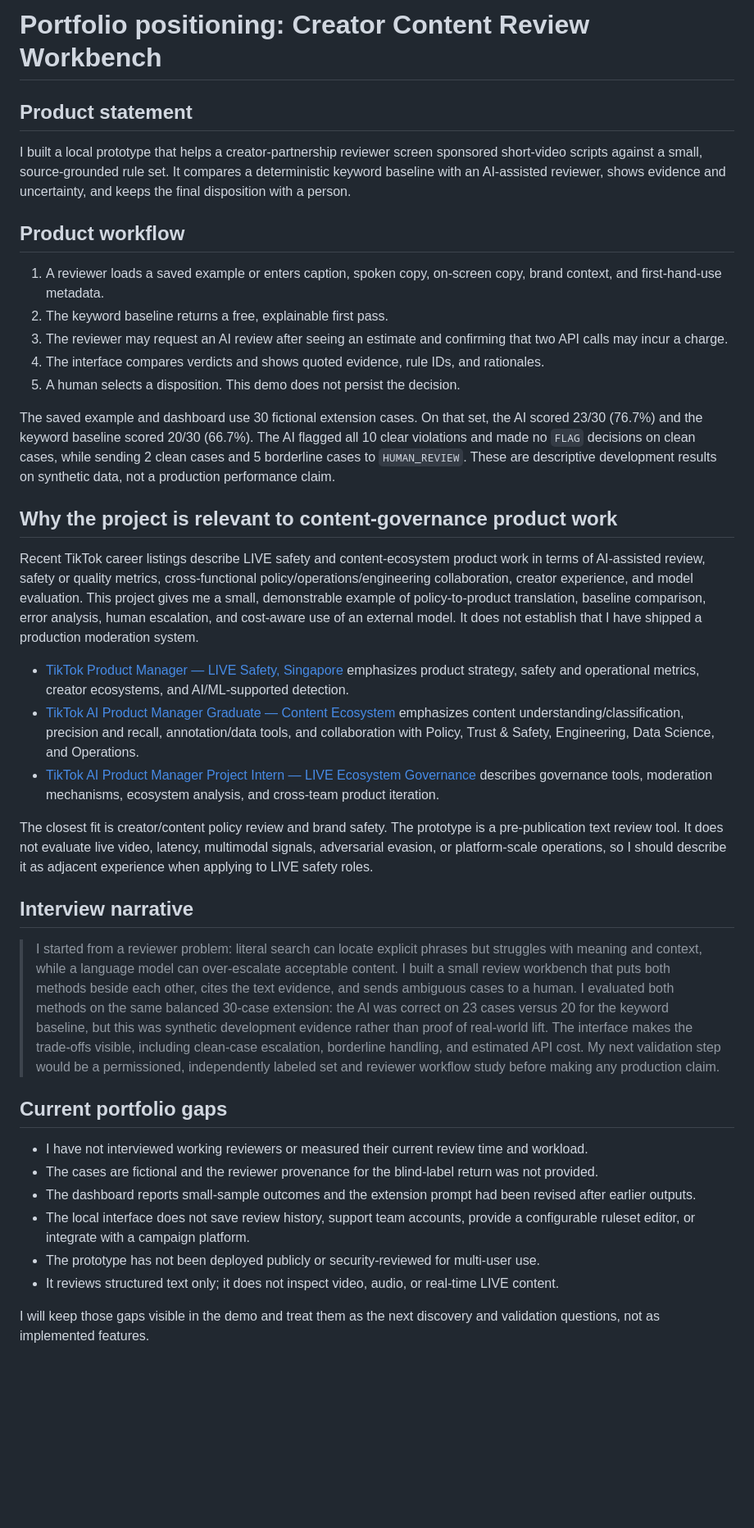
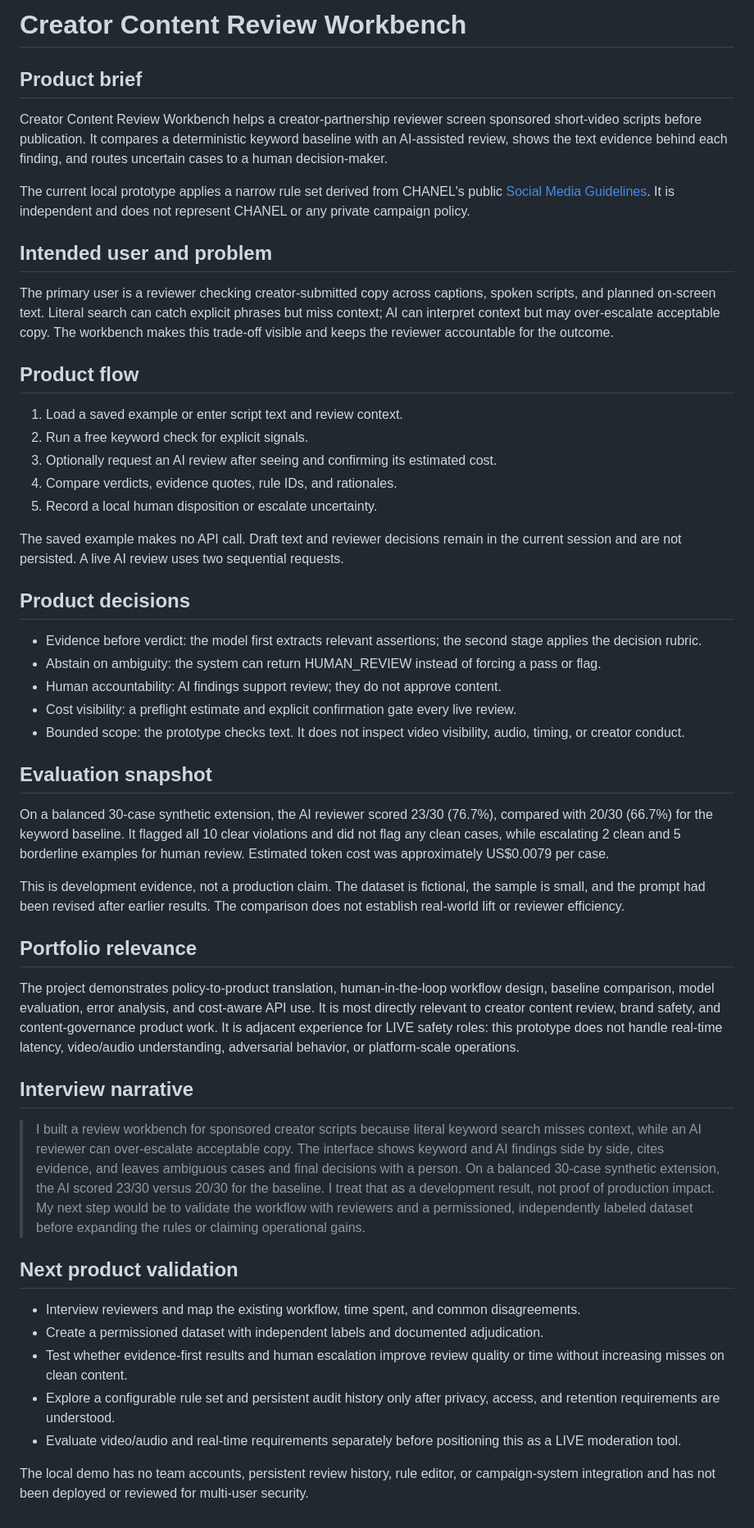
Before and after one commit to keyvi0508-code/sponsorship-ad-constraint-checker, a Markdown page: docs/portfolio_positioning.md, the part around the change. Shown at 82% size. Rendered like a GitHub page; blank space fills up the shorter version.

Commit message:
Position the workbench as a product portfolio piece

```diff
--- a/docs/portfolio_positioning.md
+++ b/docs/portfolio_positioning.md
@@ -1,40 +1,53 @@
-# Portfolio positioning: Creator Content Review Workbench
+# Creator Content Review Workbench
 
-## Product statement
+## Product brief
 
-I built a local prototype that helps a creator-partnership reviewer screen sponsored short-video scripts against a small, source-grounded rule set. It compares a deterministic keyword baseline with an AI-assisted reviewer, shows evidence and uncertainty, and keeps the final disposition with a person.
+Creator Content Review Workbench helps a creator-partnership reviewer screen sponsored short-video scripts before publication. It compares a deterministic keyword baseline with an AI-assisted review, shows the text evidence behind each finding, and routes uncertain cases to a human decision-maker.
 
-## Product workflow
+The current local prototype applies a narrow rule set derived from CHANEL's public [Social Media Guidelines](https://www.chanel.com/us/makeup/social-media-guidelines/). It is independent and does not represent CHANEL or any private campaign policy.
 
-1. A reviewer loads a saved example or enters caption, spoken copy, on-screen copy, brand context, and first-hand-use metadata.
-2. The keyword baseline returns a free, explainable first pass.
-3. The reviewer may request an AI review after seeing an estimate and confirming that two API calls may incur a charge.
-4. The interface compares verdicts and shows quoted evidence, rule IDs, and rationales.
-5. A human selects a disposition. This demo does not persist the decision.
+## Intended user and problem
 
-The saved example and dashboard use 30 fictional extension cases. On that set, the AI scored 23/30 (76.7%) and the keyword baseline scored 20/30 (66.7%). The AI flagged all 10 clear violations and made no `FLAG` decisions on clean cases, while sending 2 clean cases and 5 borderline cases to `HUMAN_REVIEW`. These are descriptive development results on synthetic data, not a production performance claim.
+The primary user is a reviewer checking creator-submitted copy across captions, spoken scripts, and planned on-screen text. Literal search can catch explicit phrases but miss context; AI can interpret context but may over-escalate acceptable copy. The workbench makes this trade-off visible and keeps the reviewer accountable for the outcome.
 
-## Why the project is relevant to content-governance product work
+## Product flow
 
-Recent TikTok career listings describe LIVE safety and content-ecosystem product work in terms of AI-assisted review, safety or quality metrics, cross-functional policy/operations/engineering collaboration, creator experience, and model evaluation. This project gives me a small, demonstrable example of policy-to-product translation, baseline comparison, error analysis, human escalation, and cost-aware use of an external model. It does not establish that I have shipped a production moderation system.
+1. Load a saved example or enter script text and review context.
+2. Run a free keyword check for explicit signals.
+3. Optionally request an AI review after seeing and confirming its estimated cost.
+4. Compare verdicts, evidence quotes, rule IDs, and rationales.
+5. Record a local human disposition or escalate uncertainty.
 
-- [TikTok Product Manager — LIVE Safety, Singapore](https://lifeattiktok.com/search/7584722257312057653) emphasizes product strategy, safety and operational metrics, creator ecosystems, and AI/ML-supported detection.
-- [TikTok AI Product Manager Graduate — Content Ecosystem](https://lifeattiktok.com/search/7667472978298767621) emphasizes content understanding/classification, precision and recall, annotation/data tools, and collaboration with Policy, Trust & Safety, Engineering, Data Science, and Operations.
-- [TikTok AI Product Manager Project Intern — LIVE Ecosystem Governance](https://lifeattiktok.com/search/7598849238706735365) describes governance tools, moderation mechanisms, ecosystem analysis, and cross-team product iteration.
+The saved example makes no API call. Draft text and reviewer decisions remain in the current session and are not persisted. A live AI review uses two sequential requests.
 
-The closest fit is creator/content policy review and brand safety. The prototype is a pre-publication text review tool. It does not evaluate live video, latency, multimodal signals, adversarial evasion, or platform-scale operations, so I should describe it as adjacent experience when applying to LIVE safety roles.
+## Product decisions
+
+- Evidence before verdict: the model first extracts relevant assertions; the second stage applies the decision rubric.
+- Abstain on ambiguity: the system can return HUMAN_REVIEW instead of forcing a pass or flag.
+- Human accountability: AI findings support review; they do not approve content.
+- Cost visibility: a preflight estimate and explicit confirmation gate every live review.
+- Bounded scope: the prototype checks text. It does not inspect video visibility, audio, timing, or creator conduct.
+
+## Evaluation snapshot
+
+On a balanced 30-case synthetic extension, the AI reviewer scored 23/30 (76.7%), compared with 20/30 (66.7%) for the keyword baseline. It flagged all 10 clear violations and did not flag any clean cases, while escalating 2 clean and 5 borderline examples for human review. Estimated token cost was approximately US$0.0079 per case.
+
+This is development evidence, not a production claim. The dataset is fictional, the sample is small, and the prompt had been revised after earlier results. The comparison does not establish real-world lift or reviewer efficiency.
+
+## Portfolio relevance
+
+The project demonstrates policy-to-product translation, human-in-the-loop workflow design, baseline comparison, model evaluation, error analysis, and cost-aware API use. It is most directly relevant to creator content review, brand safety, and content-governance product work. It is adjacent experience for LIVE safety roles: this prototype does not handle real-time latency, video/audio understanding, adversarial behavior, or platform-scale operations.
 
 ## Interview narrative
 
-> I started from a reviewer problem: literal search can locate explicit phrases but struggles with meaning and context, while a language model can over-escalate acceptable content. I built a small review workbench that puts both methods beside each other, cites the text evidence, and sends ambiguous cases to a human. I evaluated both methods on the same balanced 30-case extension: the AI was correct on 23 cases versus 20 for the keyword baseline, but this was synthetic development evidence rather than proof of real-world lift. The interface makes the trade-offs visible, including clean-case escalation, borderline handling, and estimated API cost. My next validation step would be a permissioned, independently labeled set and reviewer workflow study before making any production claim.
+> I built a review workbench for sponsored creator scripts because literal keyword search misses context, while an AI reviewer can over-escalate acceptable copy. The interface shows keyword and AI findings side by side, cites evidence, and leaves ambiguous cases and final decisions with a person. On a balanced 30-case synthetic extension, the AI scored 23/30 versus 20/30 for the baseline. I treat that as a development result, not proof of production impact. My next step would be to validate the workflow with reviewers and a permissioned, independently labeled dataset before expanding the rules or claiming operational gains.
 
-## Current portfolio gaps
+## Next product validation
 
-- I have not interviewed working reviewers or measured their current review time and workload.
-- The cases are fictional and the reviewer provenance for the blind-label return was not provided.
-- The dashboard reports small-sample outcomes and the extension prompt had been revised after earlier outputs.
-- The local interface does not save review history, support team accounts, provide a configurable ruleset editor, or integrate with a campaign platform.
-- The prototype has not been deployed publicly or security-reviewed for multi-user use.
-- It reviews structured text only; it does not inspect video, audio, or real-time LIVE content.
+- Interview reviewers and map the existing workflow, time spent, and common disagreements.
+- Create a permissioned dataset with independent labels and documented adjudication.
+- Test whether evidence-first results and human escalation improve review quality or time without increasing misses on clean content.
+- Explore a configurable rule set and persistent audit history only after privacy, access, and retention requirements are understood.
+- Evaluate video/audio and real-time requirements separately before positioning this as a LIVE moderation tool.
 
-I will keep those gaps visible in the demo and treat them as the next discovery and validation questions, not as implemented features.
+The local demo has no team accounts, persistent review history, rule editor, or campaign-system integration and has not been deployed or reviewed for multi-user security.
```
